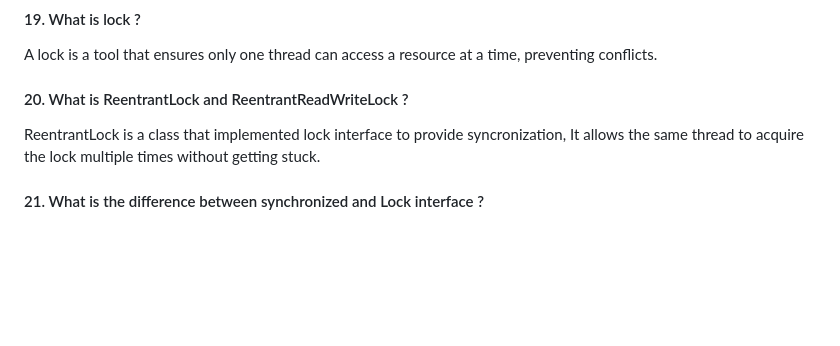
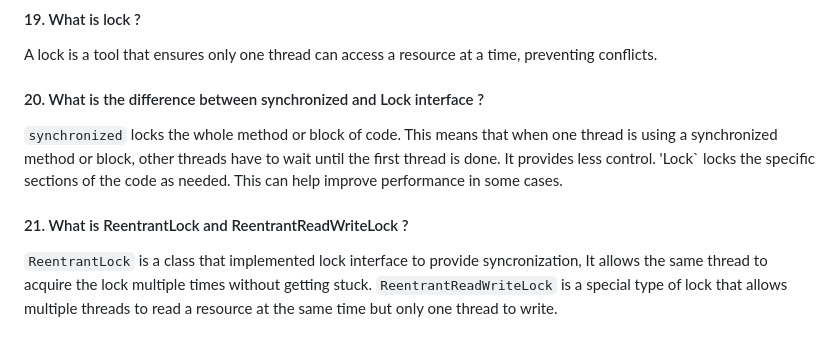
Before and after one commit to iammadhankumar/fullstack-java-interview-guide, a Markdown page: java-interview-questions.md, the part around the change. Drawn GitHub-style; blank space fills up the shorter version.

```diff
--- a/java-interview-questions.md
+++ b/java-interview-questions.md
@@ -224,7 +224,10 @@ The `java.util.concurrent` package in Java offers tools to manage tasks that run
 #### 19. What is lock ?
 A lock is a tool that ensures only one thread can access a resource at a time, preventing conflicts.
 
-#### 20. What is ReentrantLock and ReentrantReadWriteLock ?
-ReentrantLock is a class that implemented lock interface to provide syncronization, It allows the same thread to acquire the lock multiple times without getting stuck.
+#### 20. What is the difference between synchronized and Lock interface ?
+`synchronized` locks the whole method or block of code. This means that when one thread is using a synchronized method or block, other threads have to wait until the first thread is done. It provides less control.</br>
+'Lock` locks the specific sections of the code as needed. This can help improve performance in some cases.
 
-#### 21. What is the difference between synchronized and Lock interface ?
+#### 21. What is ReentrantLock and ReentrantReadWriteLock ?
+`ReentrantLock` is a class that implemented lock interface to provide syncronization, It allows the same thread to acquire the lock multiple times without getting stuck. </br>
+`ReentrantReadWriteLock` is a special type of lock that allows multiple threads to read a resource at the same time but only one thread to write.
```
